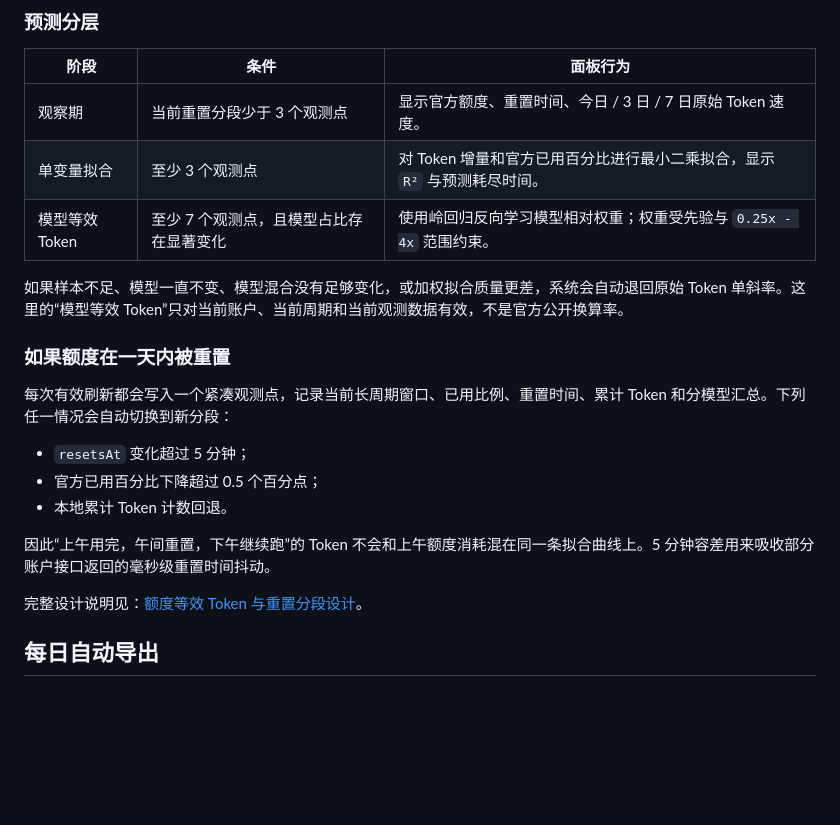
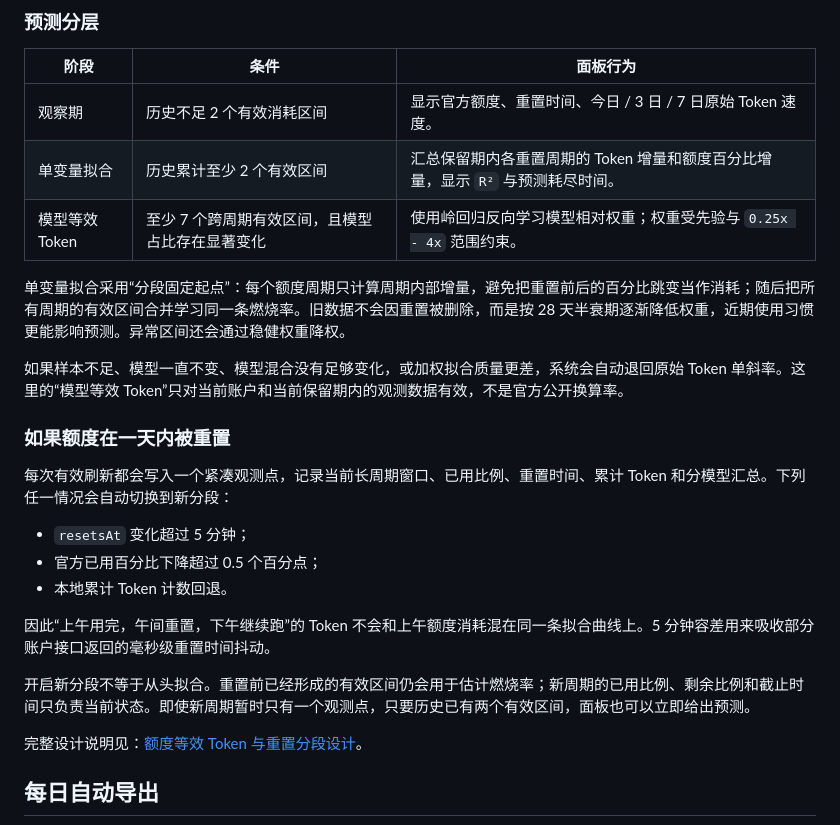
Before and after one commit to Flowfangfei/codex_token_visualization, a Markdown page: README.md, the part around the change printed below. GitHub-like rendering; blank space fills up the shorter version.

```diff
--- a/README.md
+++ b/README.md
@@ -158,11 +158,13 @@ Cursor 的旧 `plan.used / plan.limit` 单位与“Included in Pro”百分比
 
 | 阶段 | 条件 | 面板行为 |
 | --- | --- | --- |
-| 观察期 | 当前重置分段少于 3 个观测点 | 显示官方额度、重置时间、今日 / 3 日 / 7 日原始 Token 速度。 |
-| 单变量拟合 | 至少 3 个观测点 | 对 Token 增量和官方已用百分比进行最小二乘拟合，显示 `R²` 与预测耗尽时间。 |
-| 模型等效 Token | 至少 7 个观测点，且模型占比存在显著变化 | 使用岭回归反向学习模型相对权重；权重受先验与 `0.25x - 4x` 范围约束。 |
+| 观察期 | 历史不足 2 个有效消耗区间 | 显示官方额度、重置时间、今日 / 3 日 / 7 日原始 Token 速度。 |
+| 单变量拟合 | 历史累计至少 2 个有效区间 | 汇总保留期内各重置周期的 Token 增量和额度百分比增量，显示 `R²` 与预测耗尽时间。 |
+| 模型等效 Token | 至少 7 个跨周期有效区间，且模型占比存在显著变化 | 使用岭回归反向学习模型相对权重；权重受先验与 `0.25x - 4x` 范围约束。 |
 
-如果样本不足、模型一直不变、模型混合没有足够变化，或加权拟合质量更差，系统会自动退回原始 Token 单斜率。这里的“模型等效 Token”只对当前账户、当前周期和当前观测数据有效，不是官方公开换算率。
+单变量拟合采用“分段固定起点”：每个额度周期只计算周期内部增量，避免把重置前后的百分比跳变当作消耗；随后把所有周期的有效区间合并学习同一条燃烧率。旧数据不会因重置被删除，而是按 28 天半衰期逐渐降低权重，近期使用习惯更能影响预测。异常区间还会通过稳健权重降权。
+
+如果样本不足、模型一直不变、模型混合没有足够变化，或加权拟合质量更差，系统会自动退回原始 Token 单斜率。这里的“模型等效 Token”只对当前账户和当前保留期内的观测数据有效，不是官方公开换算率。
 
 ### 如果额度在一天内被重置
 
@@ -173,6 +175,8 @@ Cursor 的旧 `plan.used / plan.limit` 单位与“Included in Pro”百分比
 - 本地累计 Token 计数回退。
 
 因此“上午用完，午间重置，下午继续跑”的 Token 不会和上午额度消耗混在同一条拟合曲线上。5 分钟容差用来吸收部分账户接口返回的毫秒级重置时间抖动。
+
+开启新分段不等于从头拟合。重置前已经形成的有效区间仍会用于估计燃烧率；新周期的已用比例、剩余比例和截止时间只负责当前状态。即使新周期暂时只有一个观测点，只要历史已有两个有效区间，面板也可以立即给出预测。
 
 完整设计说明见：[额度等效 Token 与重置分段设计](docs/plans/2026-07-10-quota-equivalent-token-design.md)。
 
```
Also changed, not shown: other parts of README.md (+0 -1 lines), docs/plans/2026-07-10-quota-equivalent-token-design.md (+7 -5 lines), docs/assets/forecast-cursor-pro.png, docs/assets/forecast-mobile.png, 5 other files.
